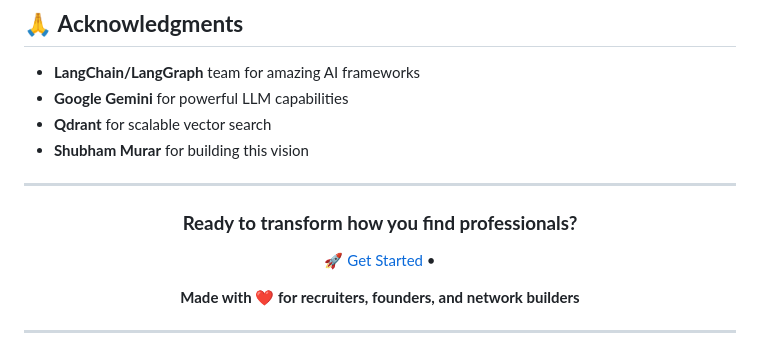
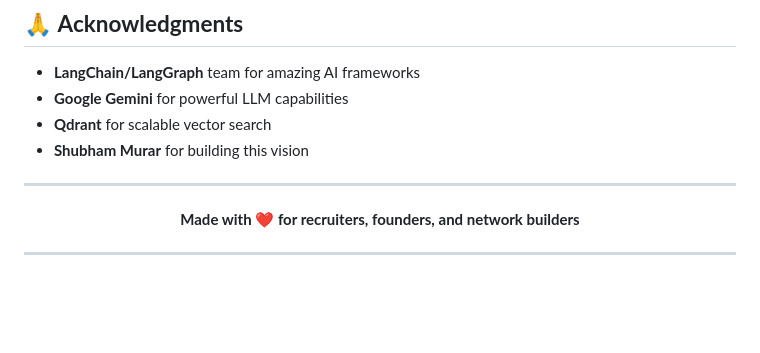
Before and after one commit to Shubham-murar/Targetini, a Markdown page: README.md, the part around the change. GitHub-like rendering; blank space fills up the shorter version.

```diff
--- a/README.md
+++ b/README.md
@@ -305,10 +305,6 @@ This project is licensed under the MIT License - see the [LICENSE](LICENSE) file
 
 <div align="center">
 
-### **Ready to transform how you find professionals?**
-
-[🚀 Get Started](#quick-start) •
-
 **Made with ❤️ for recruiters, founders, and network builders**
 
 </div>
```
